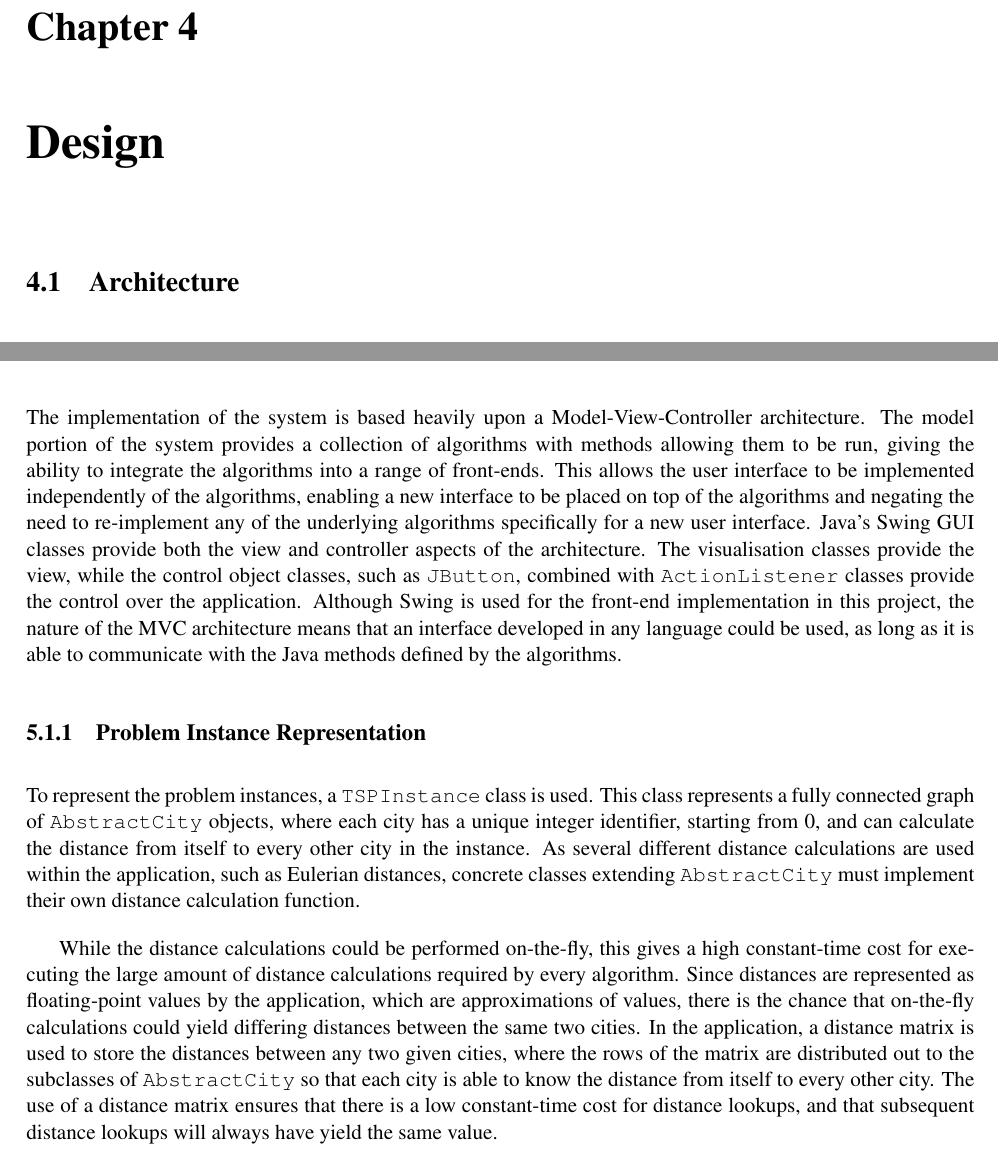
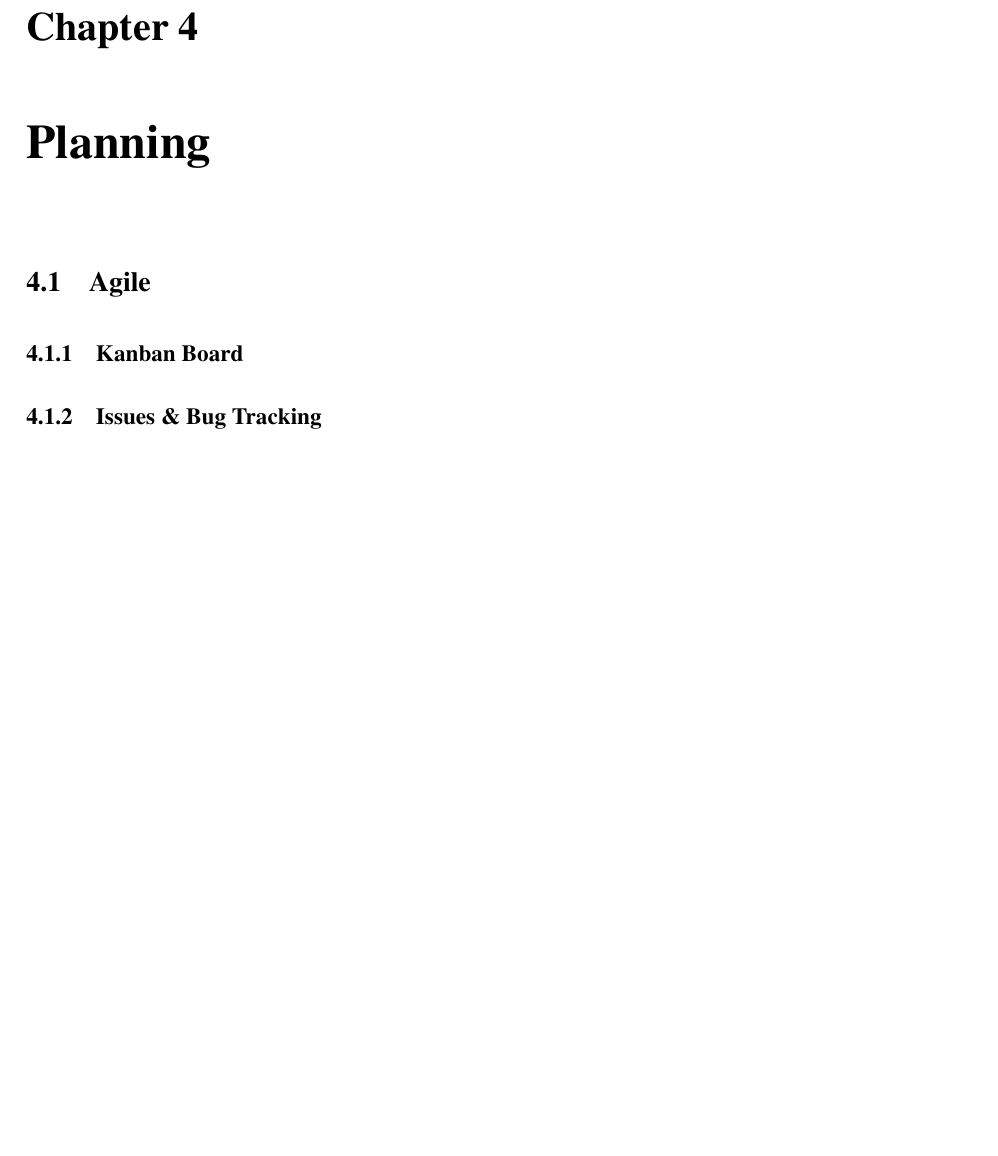
Before and after one commit to nclandrei/L4-Coursework, a LaTeX thesis (Dissertation/l4proj.tex): two parts of pages 10 and 11 of 14 before the commit and part of page 10 of 15 after it, the two joined at a grey line, cut so that both start at the same text, the shorter picture padded with empty space. Compiled offline with pdfLaTeX.

Commit message:
adding the planning chapter

```diff
--- a/Dissertation/l4proj.tex
+++ b/Dissertation/l4proj.tex
@@ -101,6 +101,17 @@ The rest of the report will analyze the background of animators and why they wer
 
 %==============================================================================
 
+\chapter{Planning}
+\label{planning}
+
+\section{Agile}
+
+\subsection{Kanban Board}
+
+\subsection{Issues \& Bug Tracking}
+
+%==============================================================================
+
 \chapter{Design}
 \label{design}
 
@@ -122,28 +133,6 @@ The rest of the report will analyze the background of animators and why they wer
 \label{implementation}
 
 \section{High-Level Overview}
-The implementation of the system is based heavily upon a Model-View-Controller architecture. The model portion of the system provides
-a collection of algorithms with methods allowing them to be run, giving the ability to integrate the algorithms into a range of front-ends.
-This allows the user interface to be implemented independently of the algorithms, enabling a new interface to be placed on top of the algorithms
-and negating the need to re-implement any of the underlying algorithms specifically for a new user interface. Java's Swing GUI classes
-provide both the view and controller aspects of the architecture. The visualisation classes provide the view, while the control object classes,
-such as \texttt{JButton}, combined with \texttt{ActionListener} classes provide the control over the application. Although Swing is used for
-the front-end implementation in this project, the nature of the MVC architecture means that an interface developed in any language could be
-used, as long as it is able to communicate with the Java methods defined by the algorithms.
-
-\subsection{Problem Instance Representation}
-To represent the problem instances, a \texttt{TSPInstance} class is used. This class represents a fully connected graph
-of \texttt{AbstractCity} objects, where each city has a unique integer identifier, starting from 0, and can calculate the
-distance from itself to every other city in the instance. As several different distance calculations are used within the
-application, such as Eulerian distances, concrete classes extending \texttt{AbstractCity} must implement their own distance calculation function.
-
-While the distance calculations could be performed on-the-fly, this gives a high constant-time cost for executing the large amount
-of distance calculations required by every algorithm. Since distances are represented as floating-point values by the application,
-which are approximations of values, there is the chance that on-the-fly calculations could yield differing distances between the same
-two cities. In the application, a distance matrix is used to store the distances between any two given cities, where the rows of the
-matrix are distributed out to the subclasses of \texttt{AbstractCity} so that each city is able to know the distance from itself to
-every other city. The use of a distance matrix ensures that there is a low constant-time cost for distance lookups, and that subsequent
-distance lookups will always have yield the same value.
 
 %==============================================================================
 
```
Also changed, not shown: Dissertation/l4proj.pdf.
